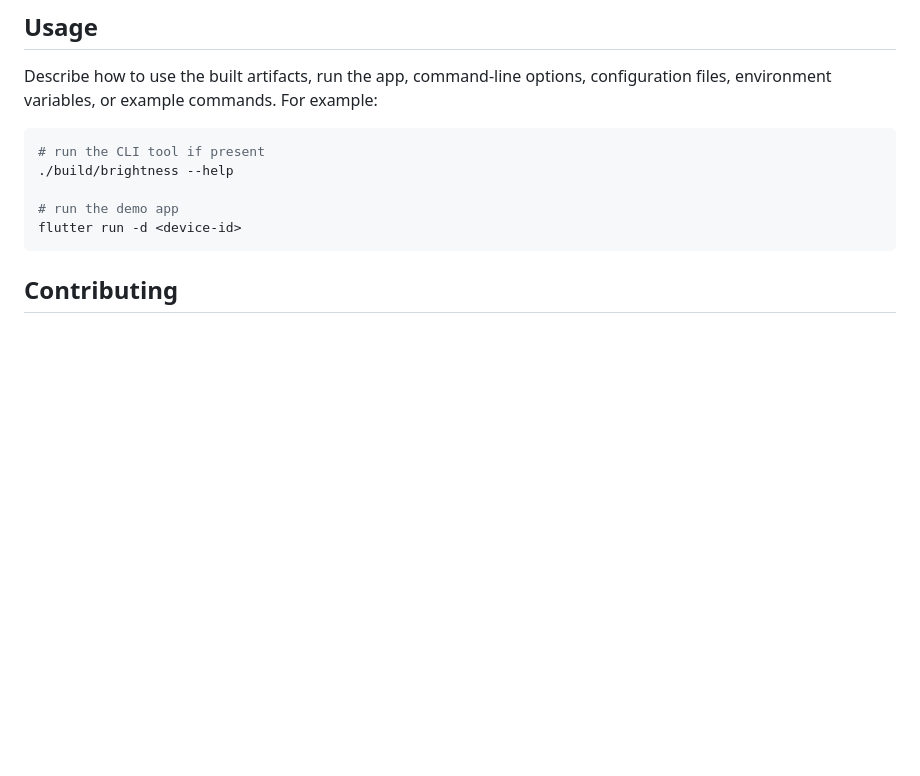
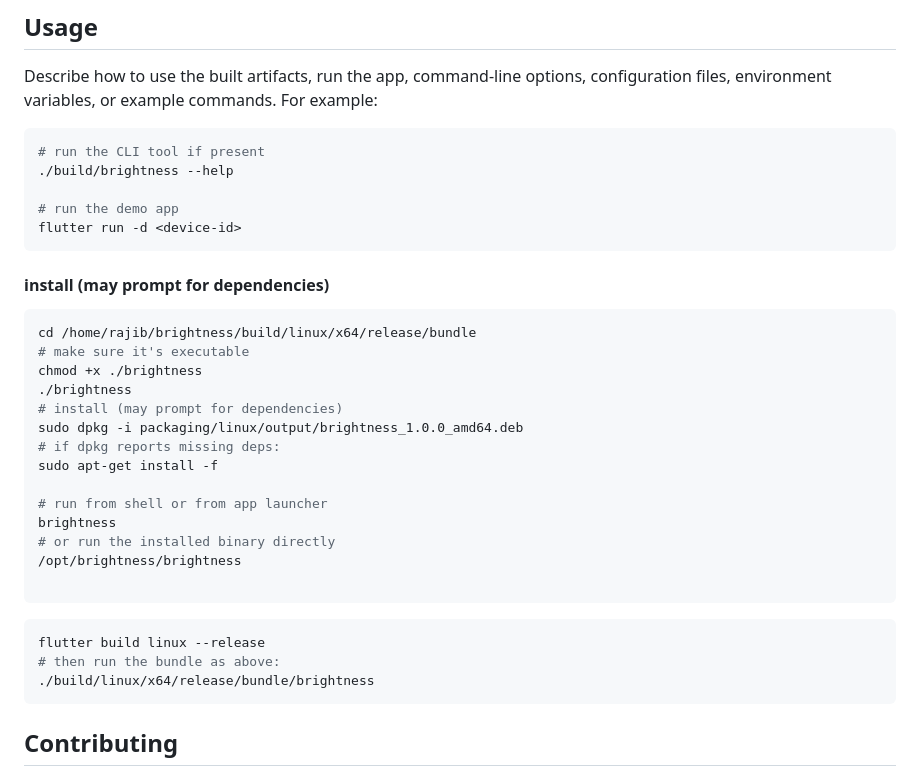
Before and after one commit to rajibdpi/brightness, a Markdown page: README.md, the part around the change. Drawn GitHub-style; blank space fills up the shorter version.

Commit message:
Add installation instructions and usage examples for the Linux bundle

````diff
--- a/README.md
+++ b/README.md
@@ -83,6 +83,28 @@ Describe how to use the built artifacts, run the app, command-line options, conf
 # run the demo app
 flutter run -d <device-id>
 ```
+#### install (may prompt for dependencies)
+```bash
+cd /home/rajib/brightness/build/linux/x64/release/bundle
+# make sure it's executable
+chmod +x ./brightness
+./brightness
+# install (may prompt for dependencies)
+sudo dpkg -i packaging/linux/output/brightness_1.0.0_amd64.deb
+# if dpkg reports missing deps:
+sudo apt-get install -f
+
+# run from shell or from app launcher
+brightness
+# or run the installed binary directly
+/opt/brightness/brightness
+
+```
+```bash
+flutter build linux --release
+# then run the bundle as above:
+./build/linux/x64/release/bundle/brightness
+```
 
 ## Contributing
 Contributions are welcome. A suggested minimal contributing section:
````
